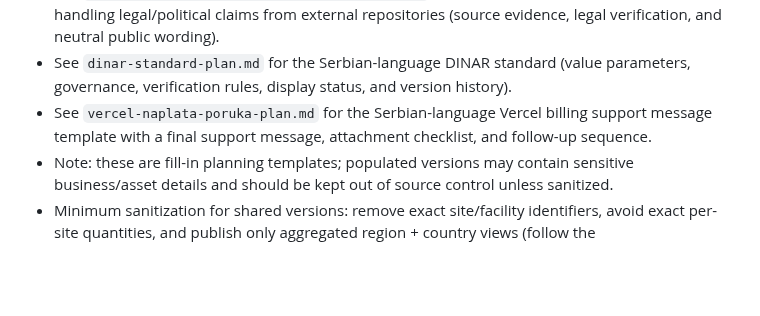
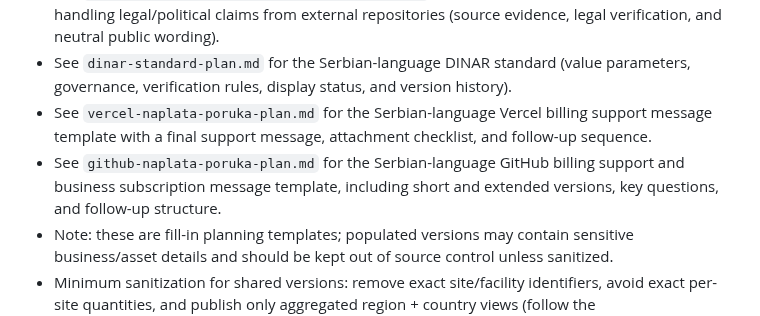
Before and after one commit to spaja86/Ai-Iq-World-Bank, a Markdown page: README.md, the part around the change. Drawn GitHub-style; blank space fills up the shorter version.

Commit message:
Add GitHub billing support template
Co-authored-by: spaja86 <33865972+spaja86@users.noreply.github.com>

```diff
--- a/README.md
+++ b/README.md
@@ -41,6 +41,7 @@ It calculates an AI maturity score using weighted input dimensions:
 - See `eksterni-repozitorijum-pravni-navod-plan.md` for the Serbian-language template on handling legal/political claims from external repositories (source evidence, legal verification, and neutral public wording).
 - See `dinar-standard-plan.md` for the Serbian-language DINAR standard (value parameters, governance, verification rules, display status, and version history).
 - See `vercel-naplata-poruka-plan.md` for the Serbian-language Vercel billing support message template with a final support message, attachment checklist, and follow-up sequence.
+- See `github-naplata-poruka-plan.md` for the Serbian-language GitHub billing support and business subscription message template, including short and extended versions, key questions, and follow-up structure.
 - Note: these are fill-in planning templates; populated versions may contain sensitive business/asset details and should be kept out of source control unless sanitized.
 - Minimum sanitization for shared versions: remove exact site/facility identifiers, avoid exact per-site quantities, and publish only aggregated region + country views (follow the security/sanitization guidance in `investiciona-i-operativna-imovina-registar-plan.md`).
 - Current DINAR baseline: `1 DINAR = 15000 EURO` is documented as `DINAR-STD-V0` with status `privremena procena / scenario`, not as a production-verified public fact.
```
Also changed, not shown: github-naplata-poruka-plan.md (added, +166 -0 lines).
